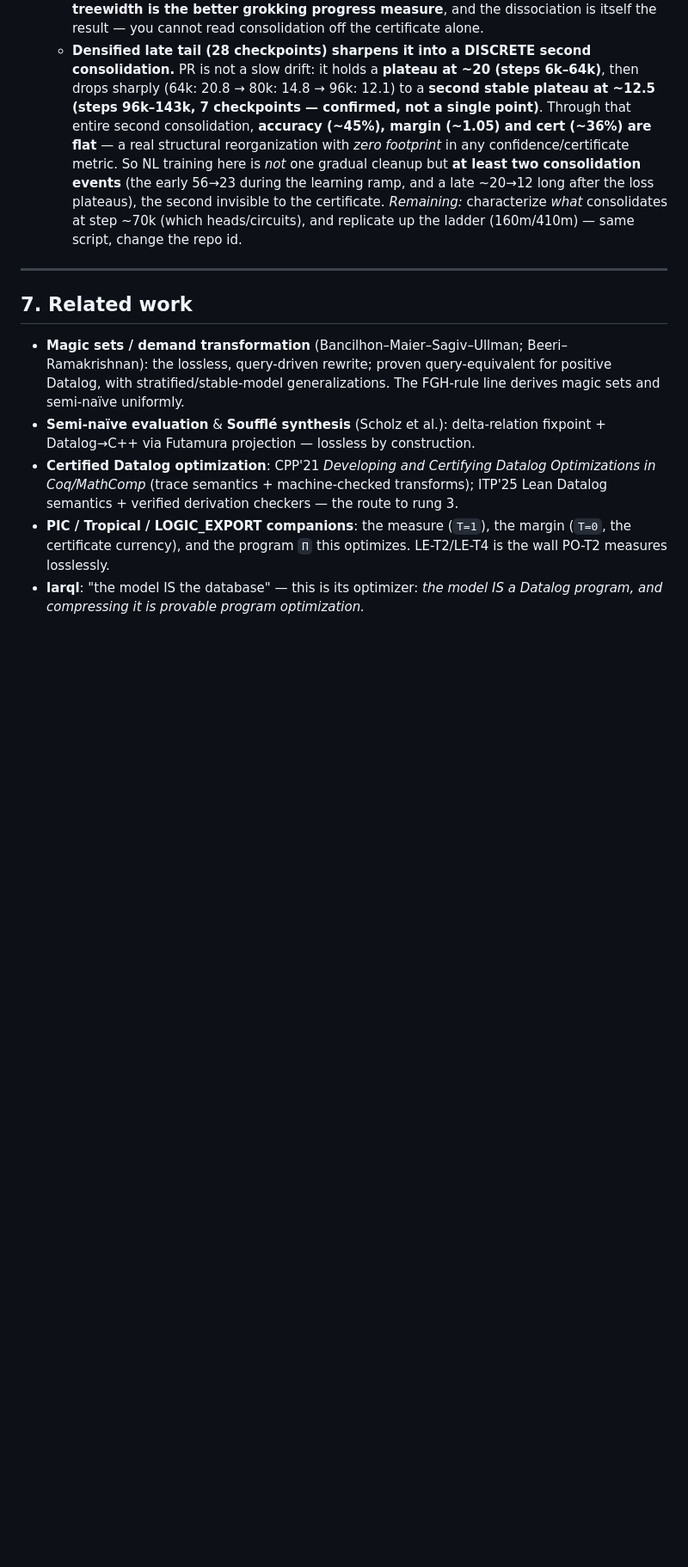
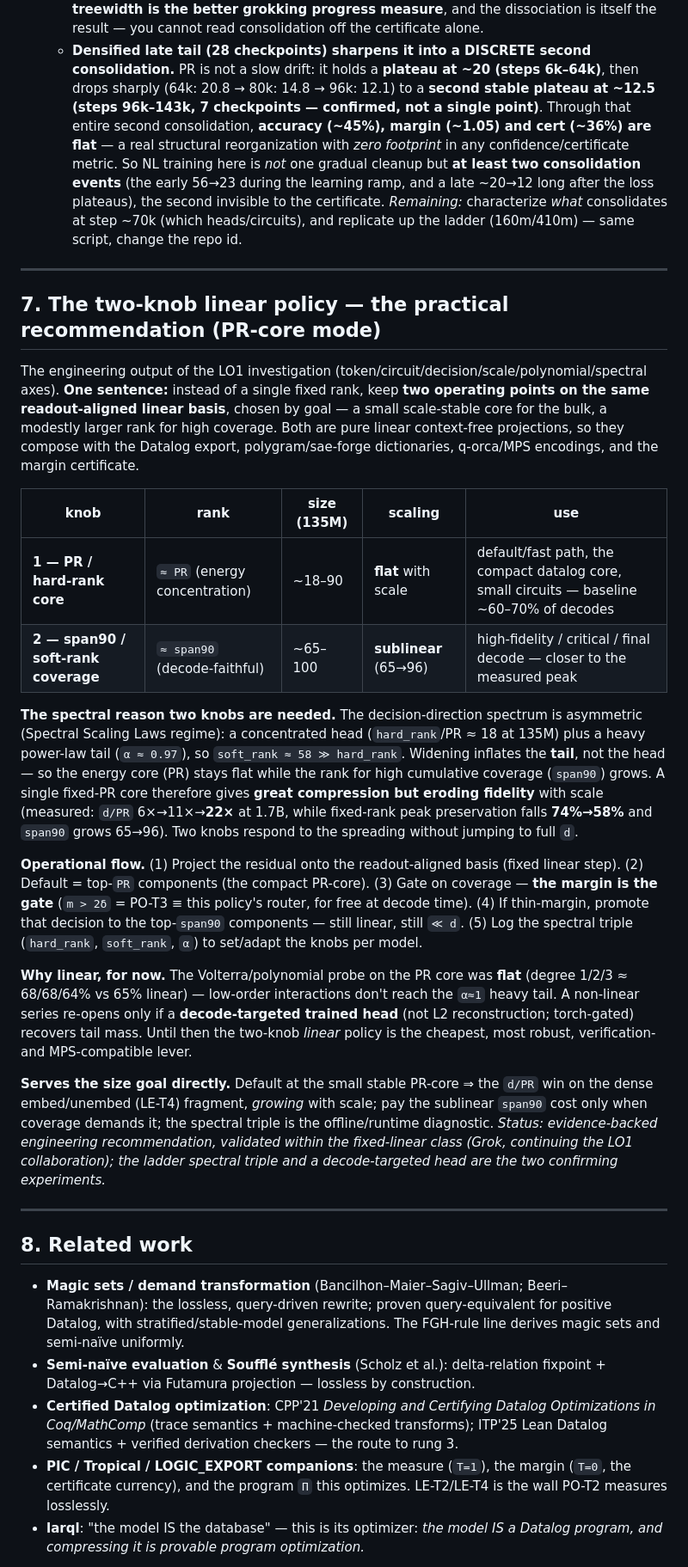
Before and after one commit to jascal/fieldrun, a Markdown page: PROVABLE_OPT_PROPOSAL.md, the part around one of its changes. Shown at 86% size. GitHub-like rendering; blank space fills up the shorter version.

Commit message:
docs(provable-opt): §7 the two-knob linear policy — the PR-core engineering recommendation
Capture the practical output of the LO1 investigation (Grok, for tomorrow): instead of a
single fixed rank, two operating points on the same readout-aligned linear basis —
  knob 1 (PR / hard-rank core, ~flat with scale) for the bulk / compact datalog core,
  knob 2 (span90 / soft-rank, sublinear) for high coverage.
Spectral justification (asymmetric scaling: flat head hard_rank≈18 + heavy α≈0.97 tail =>
soft_rank≈58): widening inflates the tail, so a single fixed-PR core gives growing
compression (d/PR 6x->22x) but eroding fidelity (peak 74%->58%) — two knobs respond. The
margin is the router (PO-T3 ≡ the coverage gate, for free). Stay linear for now: the
polynomial probe was flat; a decode-targeted trained head (torch) is the only re-opener.

Status: evidence-backed engineering recommendation, validated within the fixed-linear class;
ladder spectral triple + decode-targeted head are the two confirming experiments.

Co-Authored-By: Claude Opus 4.8 (1M context) <noreply@anthropic.com>

```diff
--- a/PROVABLE_OPT_PROPOSAL.md
+++ b/PROVABLE_OPT_PROPOSAL.md
@@ -306,7 +306,47 @@ variants over aggregation must respect stratification, so PO2/PO3 verify decode-
 
 ---
 
-## 7. Related work
+## 7. The two-knob linear policy — the practical recommendation (PR-core mode)
+
+The engineering output of the LO1 investigation (token/circuit/decision/scale/polynomial/spectral axes).
+**One sentence:** instead of a single fixed rank, keep **two operating points on the same readout-aligned
+linear basis**, chosen by goal — a small scale-stable core for the bulk, a modestly larger rank for high
+coverage. Both are pure linear context-free projections, so they compose with the Datalog export,
+polygram/sae-forge dictionaries, q-orca/MPS encodings, and the margin certificate.
+
+| knob | rank | size (135M) | scaling | use |
+|---|---|---|---|---|
+| **1 — PR / hard-rank core** | `≈ PR` (energy concentration) | ~18–90 | **flat** with scale | default/fast path, the compact datalog core, small circuits — baseline ~60–70% of decodes |
+| **2 — span90 / soft-rank coverage** | `≈ span90` (decode-faithful) | ~65–100 | **sublinear** (65→96) | high-fidelity / critical / final decode — closer to the measured peak |
+
+**The spectral reason two knobs are needed.** The decision-direction spectrum is asymmetric (Spectral
+Scaling Laws regime): a concentrated head (`hard_rank`/PR ≈ 18 at 135M) plus a heavy power-law tail
+(`α ≈ 0.97`), so `soft_rank ≈ 58 ≫ hard_rank`. Widening inflates the **tail**, not the head — so the
+energy core (PR) stays flat while the rank for high cumulative coverage (`span90`) grows. A single fixed-PR
+core therefore gives **great compression but eroding fidelity** with scale (measured: `d/PR` 6×→11×→**22×**
+at 1.7B, while fixed-rank peak preservation falls **74%→58%** and `span90` grows 65→96). Two knobs respond
+to the spreading without jumping to full `d`.
+
+**Operational flow.** (1) Project the residual onto the readout-aligned basis (fixed linear step).
+(2) Default = top-`PR` components (the compact PR-core). (3) Gate on coverage — **the margin is the gate**
+(`m > 2δ` = PO-T3 ≡ this policy's router, for free at decode time). (4) If thin-margin, promote that
+decision to the top-`span90` components — still linear, still `≪ d`. (5) Log the spectral triple
+(`hard_rank`, `soft_rank`, `α`) to set/adapt the knobs per model.
+
+**Why linear, for now.** The Volterra/polynomial probe on the PR core was **flat** (degree 1/2/3 ≈ 68/68/64%
+vs 65% linear) — low-order interactions don't reach the `α≈1` heavy tail. A non-linear series re-opens only
+if a **decode-targeted trained head** (not L2 reconstruction; torch-gated) recovers tail mass. Until then the
+two-knob *linear* policy is the cheapest, most robust, verification- and MPS-compatible lever.
+
+**Serves the size goal directly.** Default at the small stable PR-core ⇒ the `d/PR` win on the dense
+embed/unembed (LE-T4) fragment, *growing* with scale; pay the sublinear `span90` cost only when coverage
+demands it; the spectral triple is the offline/runtime diagnostic. *Status: evidence-backed engineering
+recommendation, validated within the fixed-linear class (Grok, continuing the LO1 collaboration); the
+ladder spectral triple and a decode-targeted head are the two confirming experiments.*
+
+---
+
+## 8. Related work
 
 - **Magic sets / demand transformation** (Bancilhon–Maier–Sagiv–Ullman; Beeri–Ramakrishnan): the lossless,
   query-driven rewrite; proven query-equivalent for positive Datalog, with stratified/stable-model
```
Also changed, not shown: other parts of PROVABLE_OPT_PROPOSAL.md (+1 -1 lines).
